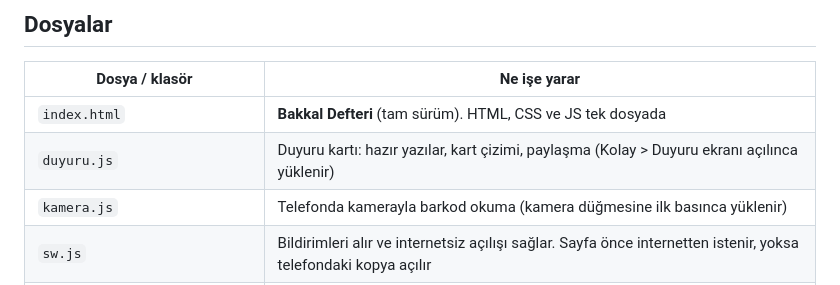
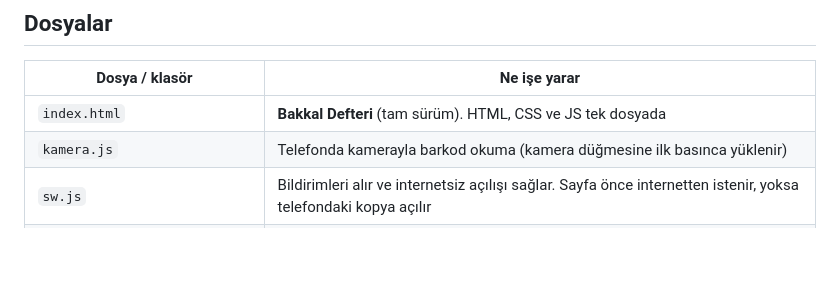
Before and after one commit to joeamca/Bakkal, a Markdown page: README.md, the part around the change. GitHub-like rendering; blank space fills up the shorter version.

Commit message:
README: duyuru.js satırı kaldırıldı
Co-Authored-By: Claude Sonnet 5.5 <noreply@anthropic.com>
Claude-Session: https://claude.ai/code/session_01CLDMsjvrAAWSrUWEiD3a1T

```diff
--- a/README.md
+++ b/README.md
@@ -48,7 +48,6 @@ Mahalle bakkalı için dükkân defteri: barkodla satış, kasa, stok, sipariş,
 | Dosya / klasör | Ne işe yarar |
 |---|---|
 | `index.html` | **Bakkal Defteri** (tam sürüm). HTML, CSS ve JS tek dosyada |
-| `duyuru.js` | Duyuru kartı: hazır yazılar, kart çizimi, paylaşma (Kolay > Duyuru ekranı açılınca yüklenir) |
 | `kamera.js` | Telefonda kamerayla barkod okuma (kamera düğmesine ilk basınca yüklenir) |
 | `sw.js` | Bildirimleri alır ve internetsiz açılışı sağlar. Sayfa önce internetten istenir, yoksa telefondaki kopya açılır |
 | `manifest.webmanifest` | Tam sürümü ana ekrana ekleme bilgileri (ad, renk, simge) |
```
